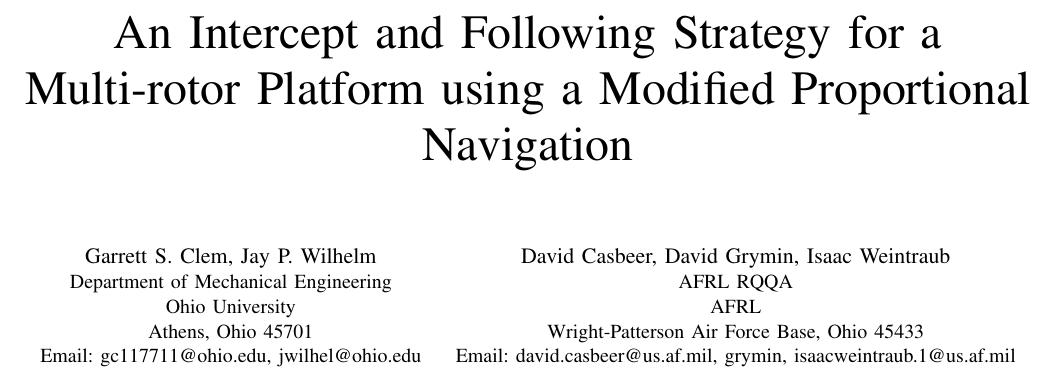
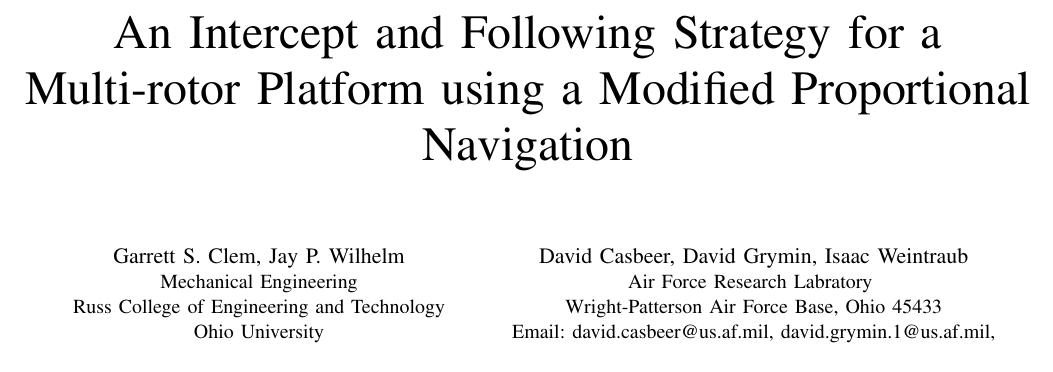
Before and after one commit to Flyingbobcats/ICUAS2018, a LaTeX paper (IEEE Format/ICUAS_Main.tex): part of page 1 of 7, cut so that both start at the same text. Compiled offline with pdfLaTeX.

Commit message:
updates:

```diff
--- a/IEEE Format/ICUAS_Main.tex
+++ b/IEEE Format/ICUAS_Main.tex
@@ -32,16 +32,15 @@
 \title{An Intercept and Following Strategy for a Multi-rotor Platform using a Modified Proportional Navigation}
 
 \author{\IEEEauthorblockN{Garrett S. Clem, Jay P. Wilhelm}
-\IEEEauthorblockA{Department of Mechanical Engineering\\
+\IEEEauthorblockA{Mechanical Engineering\\Russ College of Engineering and Technology\\
 Ohio University\\
 Athens, Ohio 45701\\
-Email: gc117711@ohio.edu, jwilhel@ohio.edu}
+Email: gc117711@ohio.edu, jwilhelm@ohio.edu}
 \and
 \IEEEauthorblockN{David Casbeer, David Grymin, Isaac Weintraub}
-\IEEEauthorblockA{AFRL RQQA\\
-AFRL\\
+\IEEEauthorblockA{Air Force Research Labratory \\
 Wright-Patterson Air Force Base, Ohio 45433\\
-Email: david.casbeer@us.af.mil, grymin, isaacweintraub.1@us.af.mil}
+Email: david.casbeer@us.af.mil, david.grymin.1@us.af.mil,\\ isaacweintraub.1@us.af.mil}
 }
 
 \maketitle
```
Also changed, not shown: IEEE Format/ICUAS_Main.pdf, IEEE Format/ICUAS_Main.tex (10 more changed lines), 2 other files.
